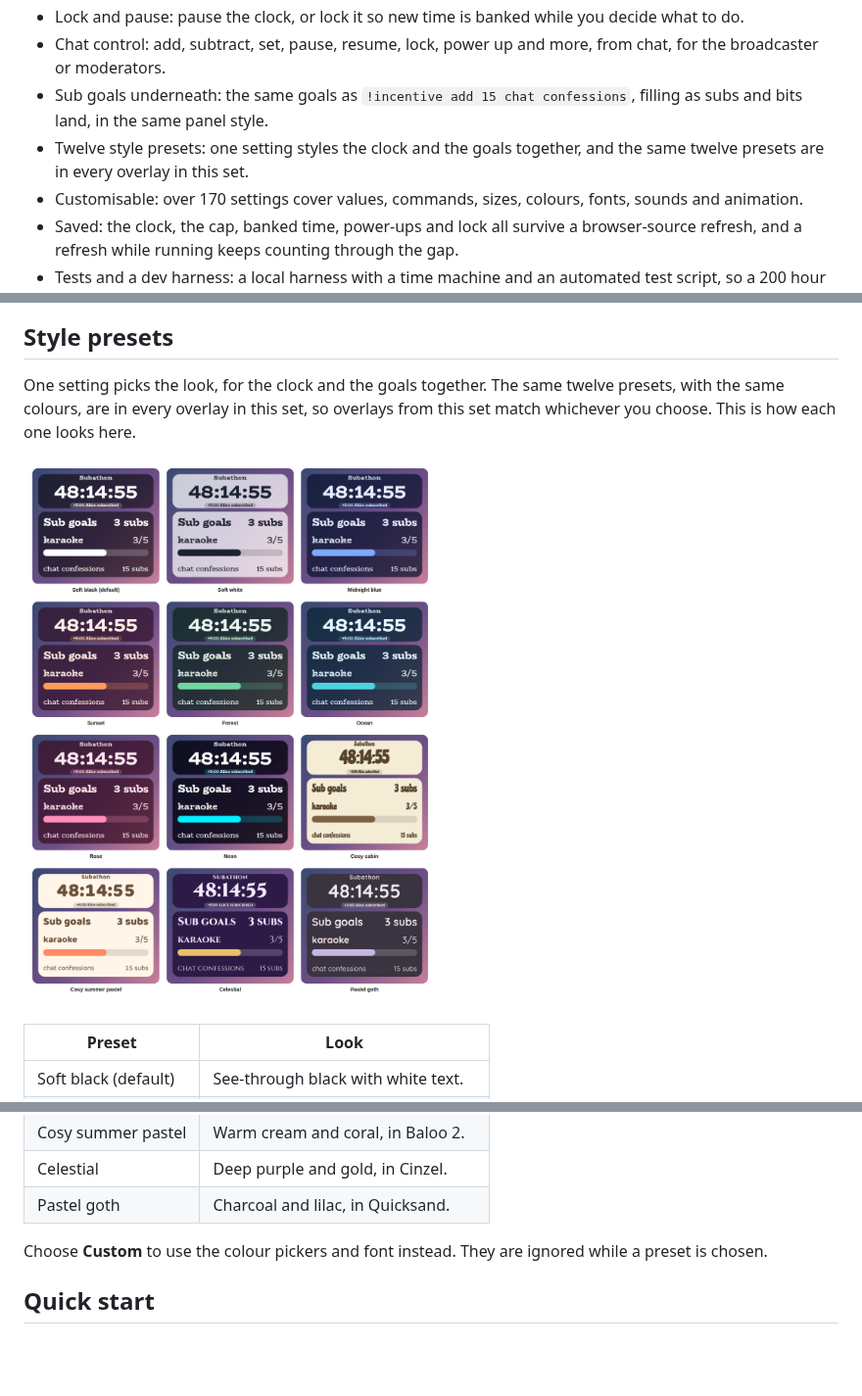
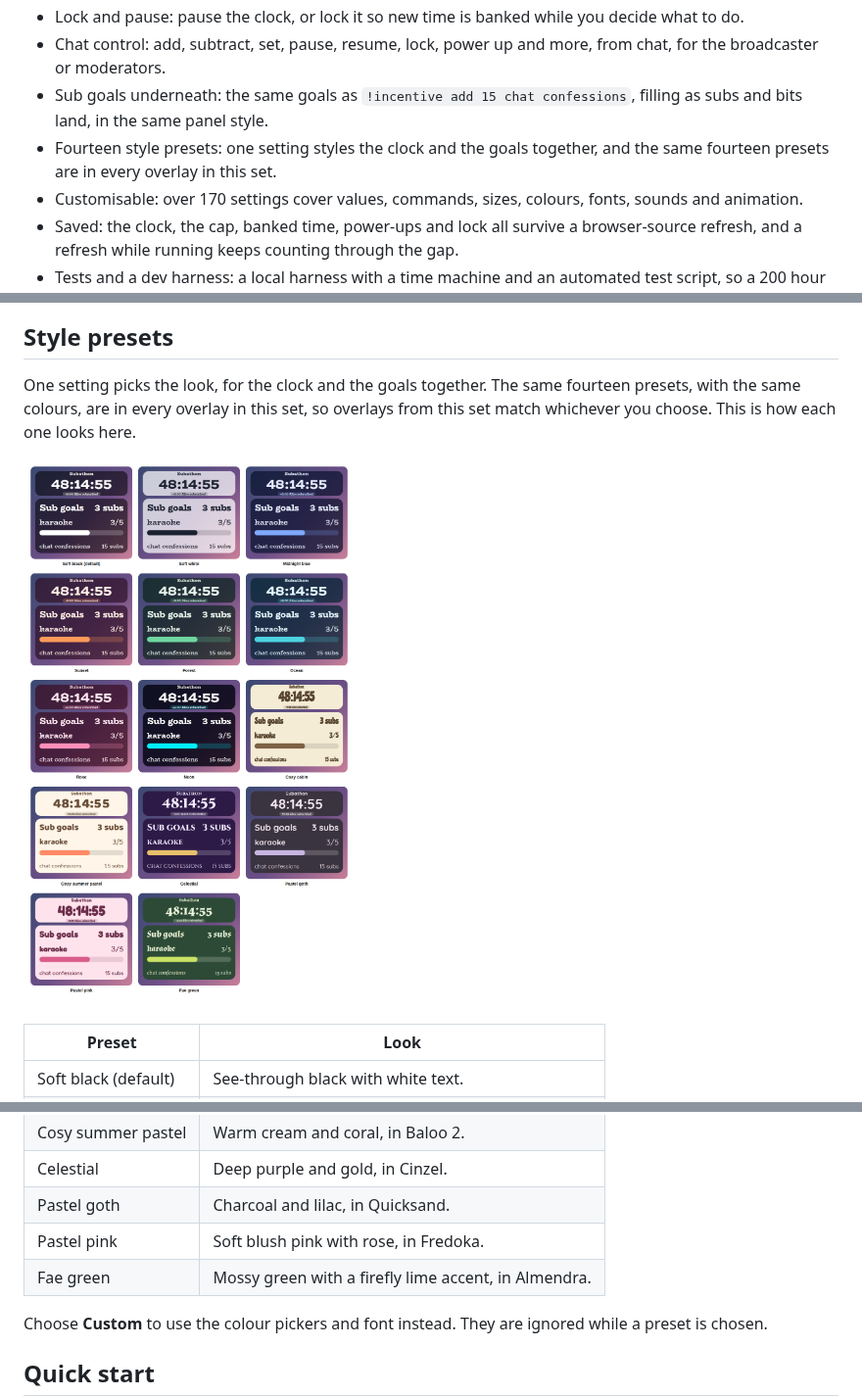
Before and after one commit to jordan-lee-code/stream-overlays, a Markdown page: README.md, 3 parts joined by grey strips. Shown at 98% size. GitHub-like rendering; pictures changed too: docs/presets.png; blank space fills up the shorter version.

```diff
--- a/README.md
+++ b/README.md
@@ -18,7 +18,7 @@ It is one widget with no dependencies and nothing to install. The sub goals are
 - Lock and pause: pause the clock, or lock it so new time is banked while you decide what to do.
 - Chat control: add, subtract, set, pause, resume, lock, power up and more, from chat, for the broadcaster or moderators.
 - Sub goals underneath: the same goals as `!incentive add 15 chat confessions`, filling as subs and bits land, in the same panel style.
-- Twelve style presets: one setting styles the clock and the goals together, and the same twelve presets are in every overlay in this set.
+- Fourteen style presets: one setting styles the clock and the goals together, and the same fourteen presets are in every overlay in this set.
 - Customisable: over 170 settings cover values, commands, sizes, colours, fonts, sounds and animation.
 - Saved: the clock, the cap, banked time, power-ups and lock all survive a browser-source refresh, and a refresh while running keeps counting through the gap.
 - Tests and a dev harness: a local harness with a time machine and an automated test script, so a 200 hour subathon can be tried in a minute.
@@ -35,5 +35,5 @@ It is one widget with no dependencies and nothing to install. The sub goals are
 
 ## Style presets
 
-One setting picks the look, for the clock and the goals together. The same twelve presets, with the same colours, are in every overlay in this set, so overlays from this set match whichever you choose. This is how each one looks here.
+One setting picks the look, for the clock and the goals together. The same fourteen presets, with the same colours, are in every overlay in this set, so overlays from this set match whichever you choose. This is how each one looks here.
 
@@ -53,6 +53,8 @@ One setting picks the look, for the clock and the goals together. The same twelv
 | Cosy summer pastel | Warm cream and coral, in Baloo 2. |
 | Celestial | Deep purple and gold, in Cinzel. |
 | Pastel goth | Charcoal and lilac, in Quicksand. |
+| Pastel pink | Soft blush pink with rose, in Fredoka. |
+| Fae green | Mossy green with a firefly lime accent, in Almendra. |
 
 Choose **Custom** to use the colour pickers and font instead. They are ignored while a preset is chosen.
 
```
Also changed, not shown: other parts of README.md (+2 -2 lines), CONTRIBUTING.md (+1 -1 lines), 8 other files.
